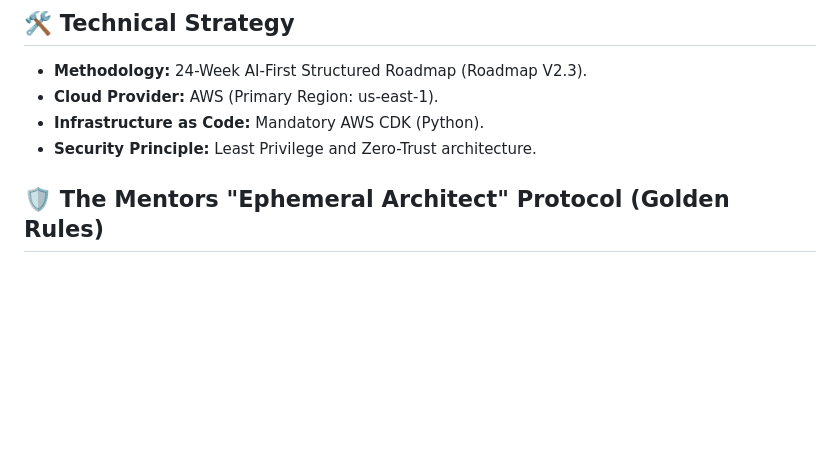
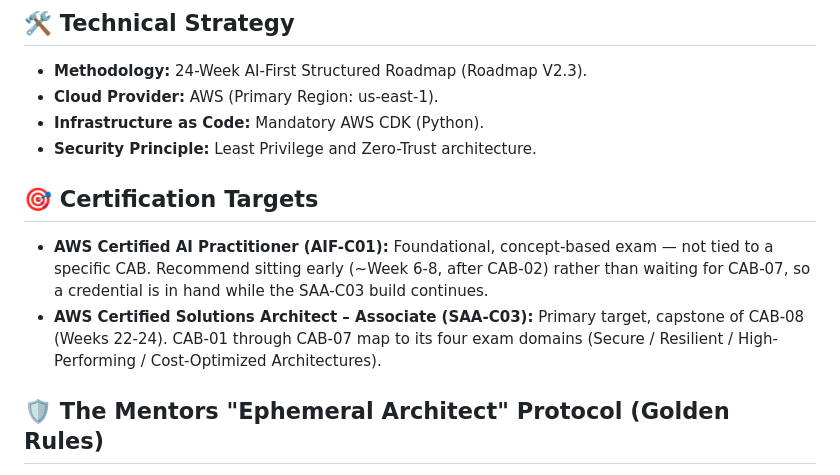
Before and after one commit to 2SMOGss/2026-Cloud-Security-Architect-Roadmap, a Markdown page: CONTEXT.md, the part around the change. Drawn GitHub-style; blank space fills up the shorter version.

Commit message:
docs: add Certification Targets section (AI Practitioner early, SAA-C03 as CAB-08 capstone)

```diff
--- a/CONTEXT.md
+++ b/CONTEXT.md
@@ -18,6 +18,10 @@
 * **Cloud Provider:** AWS (Primary Region: us-east-1).
 * **Infrastructure as Code:** Mandatory AWS CDK (Python).
 * **Security Principle:** Least Privilege and Zero-Trust architecture.
+
+## 🎯 Certification Targets
+* **AWS Certified AI Practitioner (AIF-C01):** Foundational, concept-based exam — not tied to a specific CAB. Recommend sitting early (~Week 6-8, after CAB-02) rather than waiting for CAB-07, so a credential is in hand while the SAA-C03 build continues.
+* **AWS Certified Solutions Architect – Associate (SAA-C03):** Primary target, capstone of CAB-08 (Weeks 22-24). CAB-01 through CAB-07 map to its four exam domains (Secure / Resilient / High-Performing / Cost-Optimized Architectures).
 
 ## 🛡️ The Mentors "Ephemeral Architect" Protocol (Golden Rules)
 1. **Low-Cost Ephemerality:** All labs must be "spun up" for learning and "torn down" (cdk destroy) immediately after. No resources left running.
```
